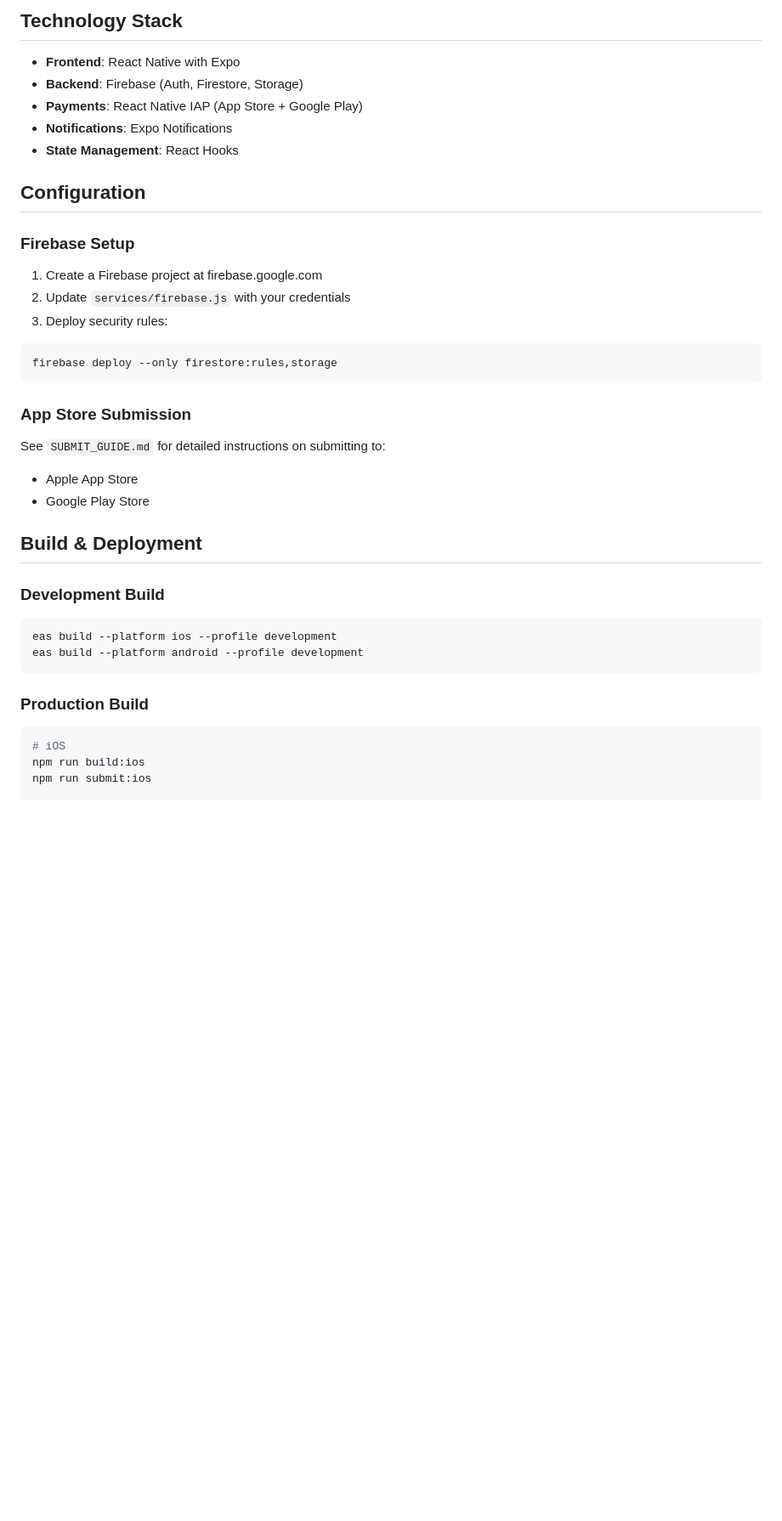
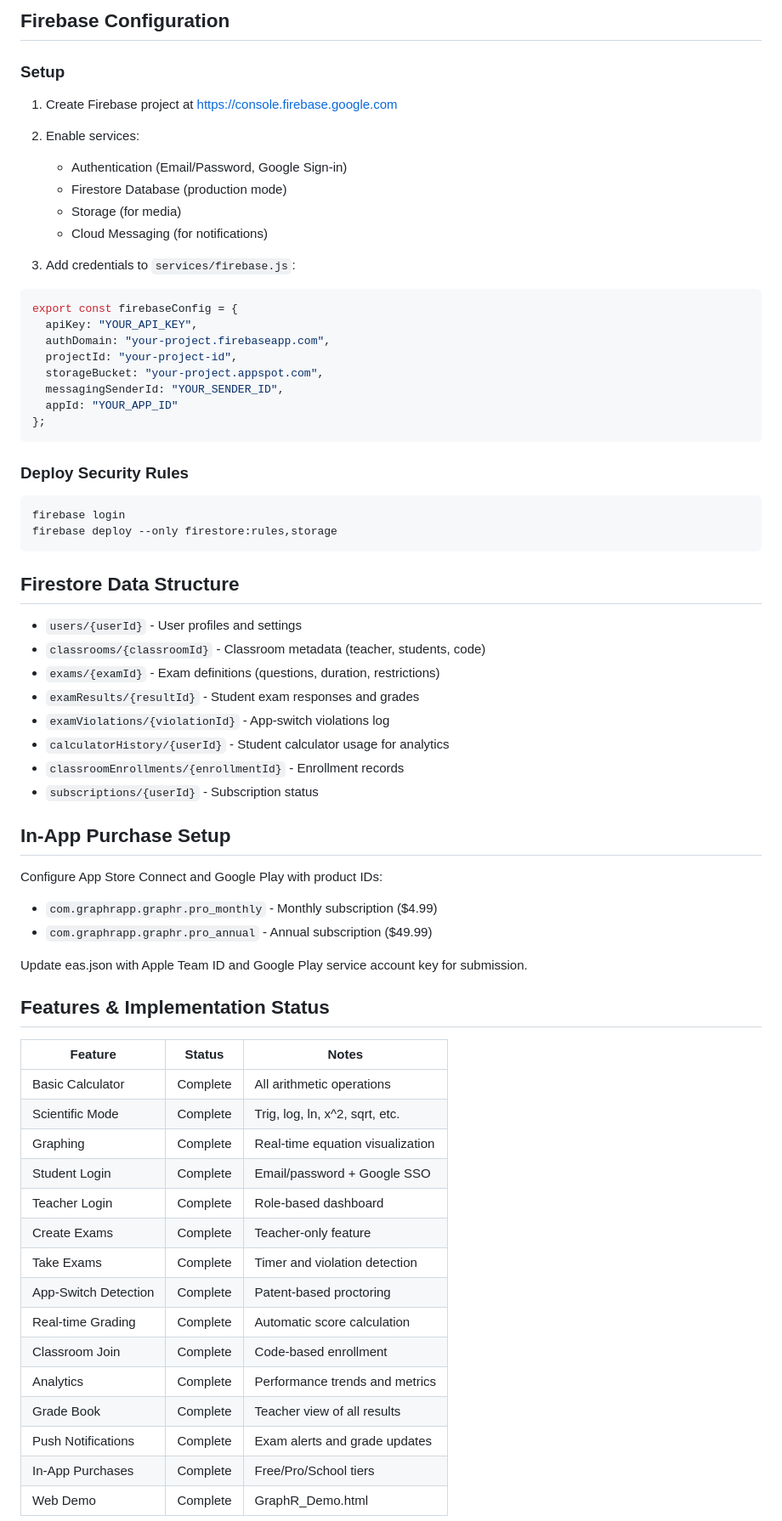
Before and after one commit to pawankjajoo/GraphR-App, a Markdown page: README.md, the part around one of its changes. Shown at 85% size. Drawn GitHub-style; blank space fills up the shorter version.

````diff
--- a/README.md
+++ b/README.md
@@ -114,44 +209,72 @@ GraphR App Production/
 ```
 
-## Technology Stack
+## Firebase Configuration
 
-- **Frontend**: React Native with Expo
-- **Backend**: Firebase (Auth, Firestore, Storage)
-- **Payments**: React Native IAP (App Store + Google Play)
-- **Notifications**: Expo Notifications
-- **State Management**: React Hooks
+### Setup
 
-## Configuration
+1. Create Firebase project at https://console.firebase.google.com
+2. Enable services:
+   - Authentication (Email/Password, Google Sign-in)
+   - Firestore Database (production mode)
+   - Storage (for media)
+   - Cloud Messaging (for notifications)
 
-### Firebase Setup
+3. Add credentials to `services/firebase.js`:
 
-1. Create a Firebase project at firebase.google.com
-2. Update `services/firebase.js` with your credentials
-3. Deploy security rules:
+```javascript
+export const firebaseConfig = {
+  apiKey: "YOUR_API_KEY",
+  authDomain: "your-project.firebaseapp.com",
+  projectId: "your-project-id",
+  storageBucket: "your-project.appspot.com",
+  messagingSenderId: "YOUR_SENDER_ID",
+  appId: "YOUR_APP_ID"
+};
+```
+
+### Deploy Security Rules
 
 ```bash
+firebase login
 firebase deploy --only firestore:rules,storage
 ```
 
-### App Store Submission
+## Firestore Data Structure
 
-See `SUBMIT_GUIDE.md` for detailed instructions on submitting to:
-- Apple App Store
-- Google Play Store
+- `users/{userId}` - User profiles and settings
+- `classrooms/{classroomId}` - Classroom metadata (teacher, students, code)
+- `exams/{examId}` - Exam definitions (questions, duration, restrictions)
+- `examResults/{resultId}` - Student exam responses and grades
+- `examViolations/{violationId}` - App-switch violations log
+- `calculatorHistory/{userId}` - Student calculator usage for analytics
+- `classroomEnrollments/{enrollmentId}` - Enrollment records
+- `subscriptions/{userId}` - Subscription status
 
-## Build & Deployment
+## In-App Purchase Setup
 
-### Development Build
+Configure App Store Connect and Google Play with product IDs:
+- `com.graphrapp.graphr.pro_monthly` - Monthly subscription ($4.99)
+- `com.graphrapp.graphr.pro_annual` - Annual subscription ($49.99)
 
-```bash
-eas build --platform ios --profile development
-eas build --platform android --profile development
-```
+Update eas.json with Apple Team ID and Google Play service account key for submission.
 
-### Production Build
+## Features & Implementation Status
 
-```bash
-# iOS
-npm run build:ios
-npm run submit:ios
+| Feature | Status | Notes |
+|---------|--------|-------|
+| Basic Calculator | Complete | All arithmetic operations |
+| Scientific Mode | Complete | Trig, log, ln, x^2, sqrt, etc. |
+| Graphing | Complete | Real-time equation visualization |
+| Student Login | Complete | Email/password + Google SSO |
+| Teacher Login | Complete | Role-based dashboard |
+| Create Exams | Complete | Teacher-only feature |
+| Take Exams | Complete | Timer and violation detection |
+| App-Switch Detection | Complete | Patent-based proctoring |
+| Real-time Grading | Complete | Automatic score calculation |
+| Classroom Join | Complete | Code-based enrollment |
+| Analytics | Complete | Performance trends and metrics |
+| Grade Book | Complete | Teacher view of all results |
+| Push Notifications | Complete | Exam alerts and grade updates |
+| In-App Purchases | Complete | Free/Pro/School tiers |
+| Web Demo | Complete | GraphR_Demo.html |
 
````
Also changed, not shown: other parts of README.md (+199 -100 lines).
